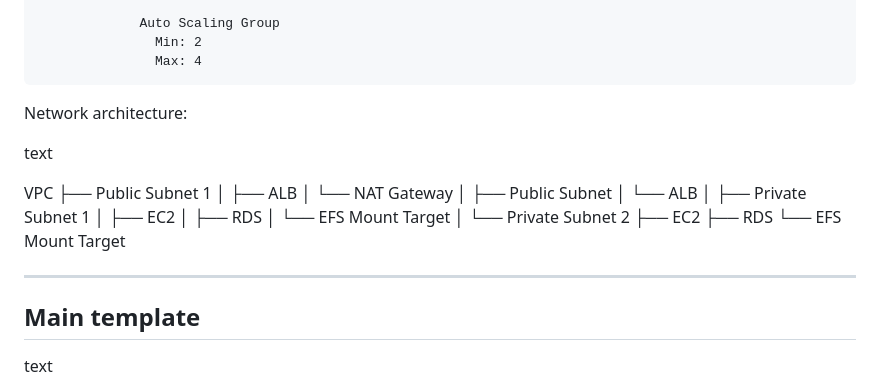
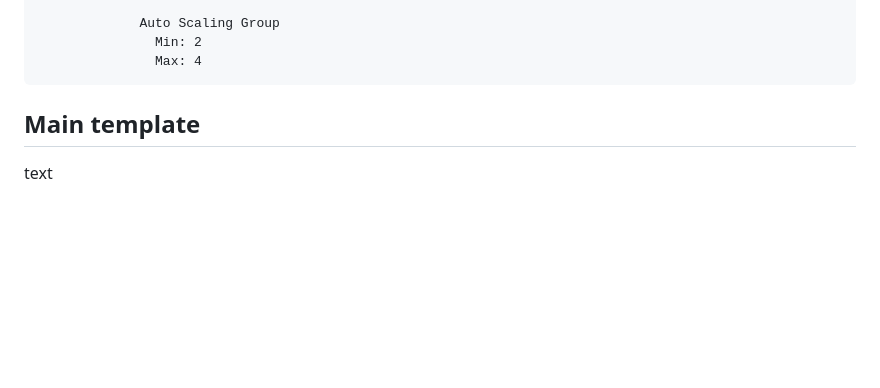
Before and after one commit to SerhiiYemets/aws-challenge-templates, a Markdown page: 04-cloudformation/README.md, the part around the change. GitHub-like rendering; blank space fills up the shorter version.

```diff
--- a/04-cloudformation/README.md
+++ b/04-cloudformation/README.md
@@ -51,33 +51,6 @@ text
                    Min: 2
                    Max: 4
 
-
-Network architecture:
-
-
-
-text
-
-
-VPC ├──  Public Subnet 1
-│   ├── ALB
-│   └── NAT Gateway
-│
-├──  Public Subnet
-│   └── ALB
-│
-├──  Private Subnet 1
-│   ├── EC2
-│   ├── RDS
-│   └── EFS Mount Target
-│
-└──  Private Subnet 2
-    ├── EC2
-    ├── RDS
-    └── EFS Mount Target
-
-
----
 
 ## Main template
 
```
